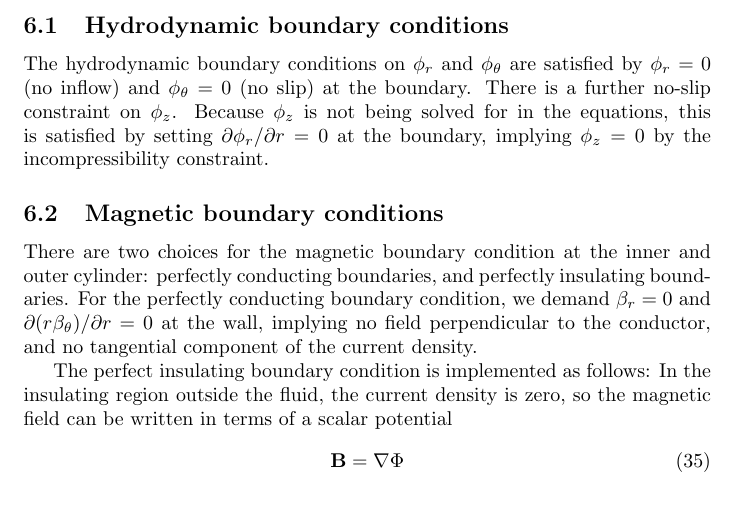
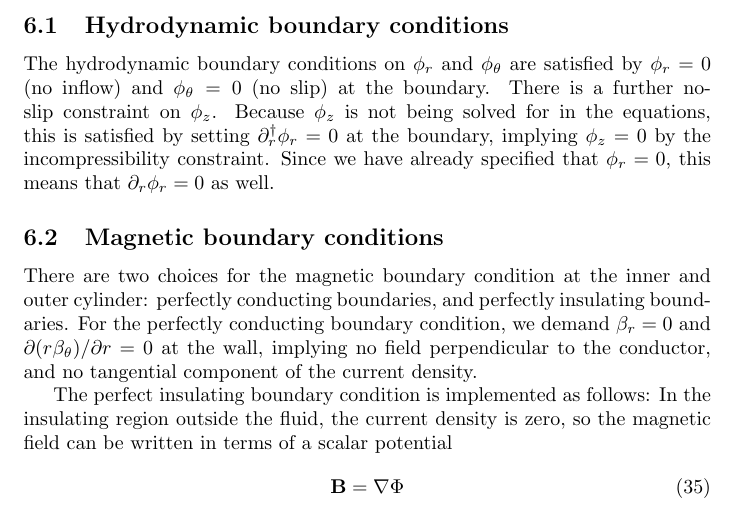
Before and after one commit to ahroach/globalcode, a LaTeX document (documentation/notes.tex): part of page 7 of 18, cut so that both start at the same text. Compiled offline with pdfLaTeX.

Commit message:
Documentation clarification.

```diff
--- a/documentation/notes.tex
+++ b/documentation/notes.tex
@@ -298,8 +298,10 @@ The hydrodynamic boundary conditions on $\phi_r$ and $\phi_\theta$ are
 satisfied by $\phi_r = 0$ (no inflow) and $\phi_\theta = 0$ (no slip)
 at the boundary.  There is a further no-slip constraint on $\phi_z$.
 Because $\phi_z$ is not being solved for in the equations, this is
-satisfied by setting $\partial \phi_r/\partial r = 0$ at the boundary,
-implying $\phi_z=0$ by the incompressibility constraint.
+satisfied by setting $\partial_r^\dagger \phi_r = 0$ at the boundary,
+implying $\phi_z=0$ by the incompressibility constraint. Since we have
+already specified that $\phi_r=0$, this means that $\partial_r
+\phi_r=0$ as well.
 
 \subsection{Magnetic boundary conditions}
 
```
